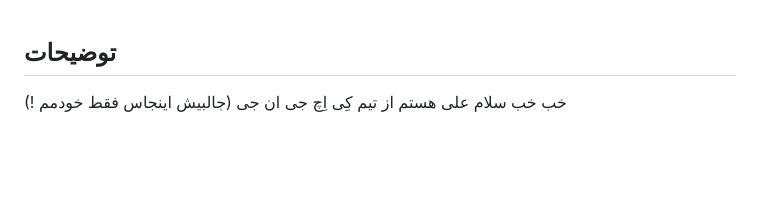
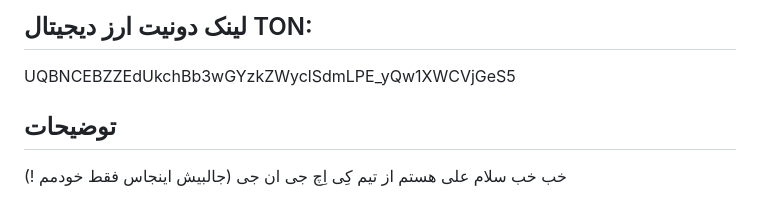
Before and after one commit to kayhgng/wireguardaccount, a Markdown page: README.md, the part around the change. Drawn GitHub-style; blank space fills up the shorter version.

```diff
--- a/README.md
+++ b/README.md
@@ -1,3 +1,6 @@
+## لینک دونیت ارز دیجیتال TON:
+
+UQBNCEBZZEdUkchBb3wGYzkZWyclSdmLPE_yQw1XWCVjGeS5
 
 ## توضیحات
 خب خب سلام علی هستم از تیم کِی اِچ جی ان جی (جالبیش اینجاس فقط خودمم !)
```
